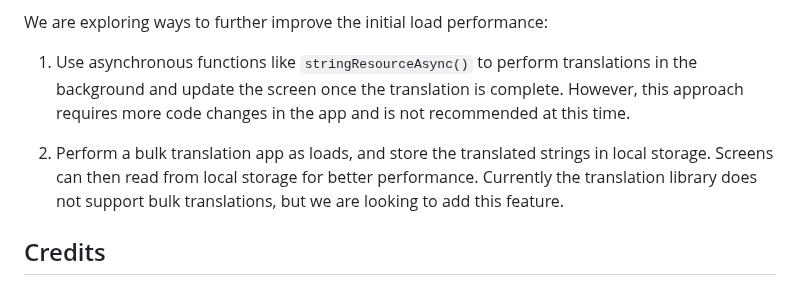
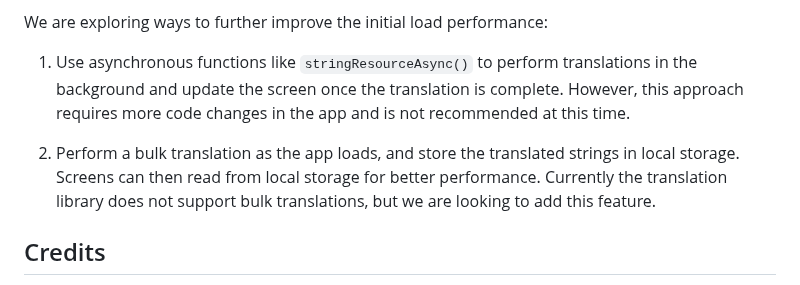
Before and after one commit to izivkov/DynamicResourceTranslator, a Markdown page: README.md, the part around the change. Drawn GitHub-style.

```diff
--- a/README.md
+++ b/README.md
@@ -200,7 +200,7 @@ We are exploring ways to further improve the initial load performance:
 1. Use asynchronous functions like `stringResourceAsync()` to perform translations in the background and update the screen once the translation is complete.
 However, this approach requires more code changes in the app and is not recommended at this time.
 
-2. Perform a bulk translation app as loads, and store the translated strings in local storage. Screens can then read from local storage for better performance. Currently
+2. Perform a bulk translation as the app loads, and store the translated strings in local storage. Screens can then read from local storage for better performance. Currently
 the translation library does not support bulk translations, but we are looking to add this feature.
 
 ## Credits
```
